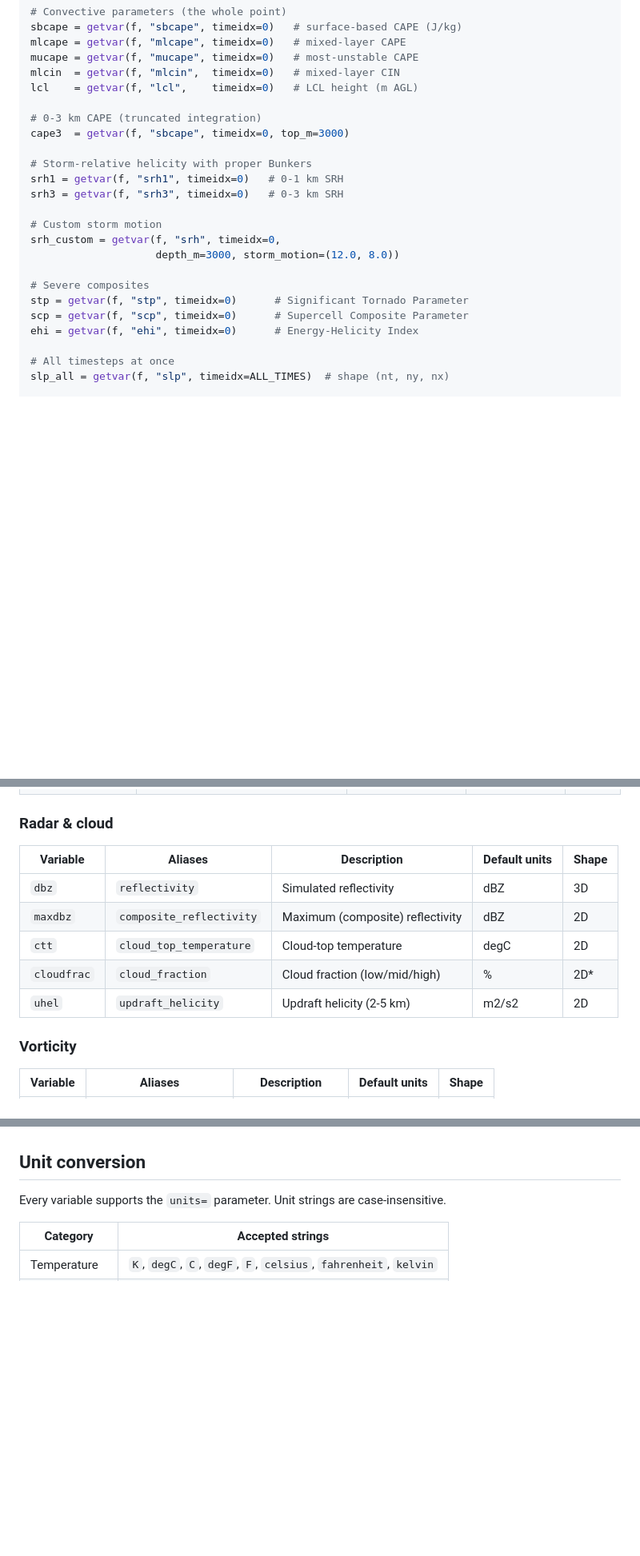
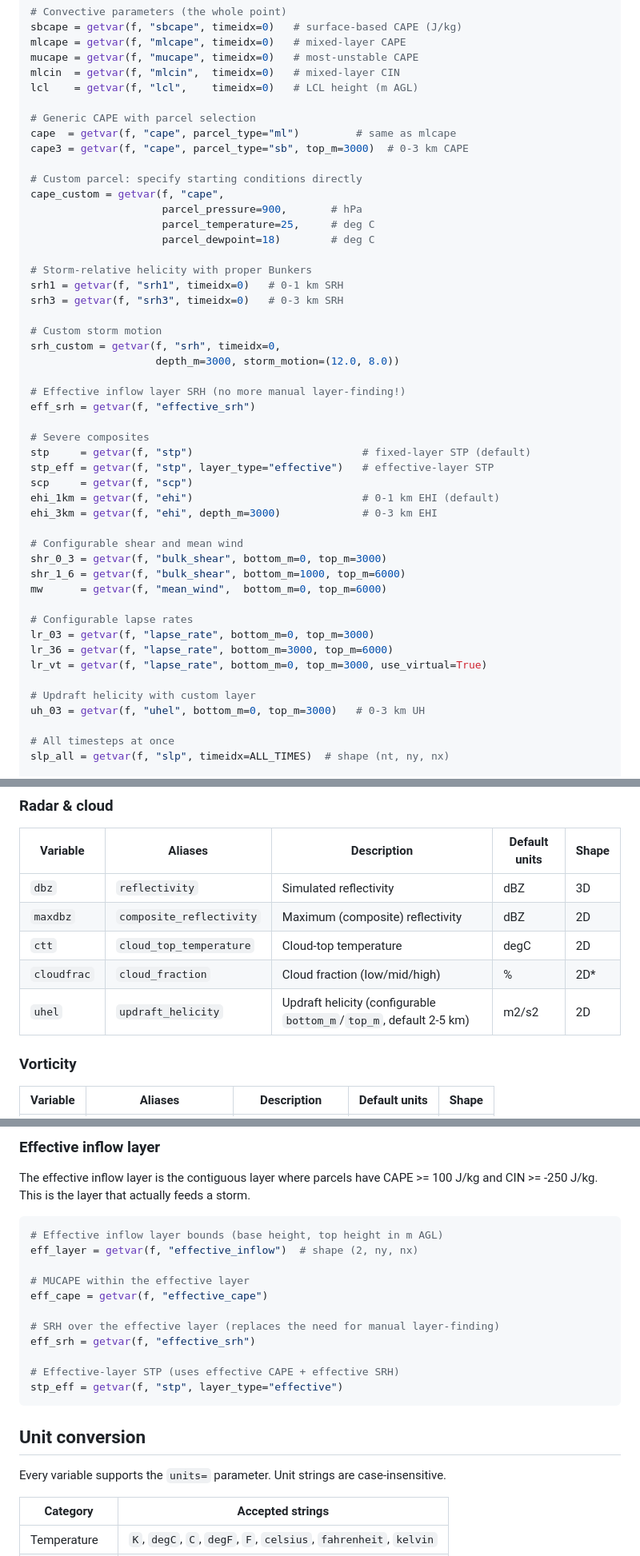
Before and after one commit to FahrenheitResearch/wrf-rust, a Markdown page: README.md, 3 parts joined by grey strips. Shown at 80% size. Rendered like a GitHub page; blank space fills up the shorter version.

````diff
--- a/README.md
+++ b/README.md
@@ -79,8 +79,15 @@ mucape = getvar(f, "mucape", timeidx=0)   # most-unstable CAPE
 mlcin  = getvar(f, "mlcin",  timeidx=0)   # mixed-layer CIN
 lcl    = getvar(f, "lcl",    timeidx=0)   # LCL height (m AGL)
 
-# 0-3 km CAPE (truncated integration)
-cape3  = getvar(f, "sbcape", timeidx=0, top_m=3000)
+# Generic CAPE with parcel selection
+cape  = getvar(f, "cape", parcel_type="ml")         # same as mlcape
+cape3 = getvar(f, "cape", parcel_type="sb", top_m=3000)  # 0-3 km CAPE
+
+# Custom parcel: specify starting conditions directly
+cape_custom = getvar(f, "cape",
+                     parcel_pressure=900,       # hPa
+                     parcel_temperature=25,     # deg C
+                     parcel_dewpoint=18)        # deg C
 
 # Storm-relative helicity with proper Bunkers
 srh1 = getvar(f, "srh1", timeidx=0)   # 0-1 km SRH
@@ -90,10 +97,28 @@ srh3 = getvar(f, "srh3", timeidx=0)   # 0-3 km SRH
 srh_custom = getvar(f, "srh", timeidx=0,
                     depth_m=3000, storm_motion=(12.0, 8.0))
 
+# Effective inflow layer SRH (no more manual layer-finding!)
+eff_srh = getvar(f, "effective_srh")
+
 # Severe composites
-stp = getvar(f, "stp", timeidx=0)      # Significant Tornado Parameter
-scp = getvar(f, "scp", timeidx=0)      # Supercell Composite Parameter
-ehi = getvar(f, "ehi", timeidx=0)      # Energy-Helicity Index
+stp     = getvar(f, "stp")                           # fixed-layer STP (default)
+stp_eff = getvar(f, "stp", layer_type="effective")   # effective-layer STP
+scp     = getvar(f, "scp")
+ehi_1km = getvar(f, "ehi")                           # 0-1 km EHI (default)
+ehi_3km = getvar(f, "ehi", depth_m=3000)             # 0-3 km EHI
+
+# Configurable shear and mean wind
+shr_0_3 = getvar(f, "bulk_shear", bottom_m=0, top_m=3000)
+shr_1_6 = getvar(f, "bulk_shear", bottom_m=1000, top_m=6000)
+mw      = getvar(f, "mean_wind",  bottom_m=0, top_m=6000)
+
+# Configurable lapse rates
+lr_03 = getvar(f, "lapse_rate", bottom_m=0, top_m=3000)
+lr_36 = getvar(f, "lapse_rate", bottom_m=3000, top_m=6000)
+lr_vt = getvar(f, "lapse_rate", bottom_m=0, top_m=3000, use_virtual=True)
+
+# Updraft helicity with custom layer
+uh_03 = getvar(f, "uhel", bottom_m=0, top_m=3000)   # 0-3 km UH
 
 # All timesteps at once
 slp_all = getvar(f, "slp", timeidx=ALL_TIMES)  # shape (nt, ny, nx)
@@ -241,7 +280,7 @@ Uses Bunkers Internal Dynamics method (Bunkers et al. 2000), not wrf-python's no
 | `maxdbz` | `composite_reflectivity` | Maximum (composite) reflectivity | dBZ | 2D |
 | `ctt` | `cloud_top_temperature` | Cloud-top temperature | degC | 2D |
 | `cloudfrac` | `cloud_fraction` | Cloud fraction (low/mid/high) | % | 2D* |
-| `uhel` | `updraft_helicity` | Updraft helicity (2-5 km) | m2/s2 | 2D |
+| `uhel` | `updraft_helicity` | Updraft helicity (configurable `bottom_m`/`top_m`, default 2-5 km) | m2/s2 | 2D |
 
 ### Vorticity
 
@@ -271,3 +346,20 @@ Variables marked with * return multi-field arrays (e.g., `uvmet` returns U and V
+### Effective inflow layer
+
+The effective inflow layer is the contiguous layer where parcels have CAPE >= 100 J/kg and CIN >= -250 J/kg. This is the layer that actually feeds a storm.
+
+```python
+# Effective inflow layer bounds (base height, top height in m AGL)
+eff_layer = getvar(f, "effective_inflow")  # shape (2, ny, nx)
+
+# MUCAPE within the effective layer
+eff_cape = getvar(f, "effective_cape")
+
+# SRH over the effective layer (replaces the need for manual layer-finding)
+eff_srh = getvar(f, "effective_srh")
+
+# Effective-layer STP (uses effective CAPE + effective SRH)
+stp_eff = getvar(f, "stp", layer_type="effective")
+```
 
 ## Unit conversion
 
````
Also changed, not shown: other parts of README.md (+52 -2 lines).
